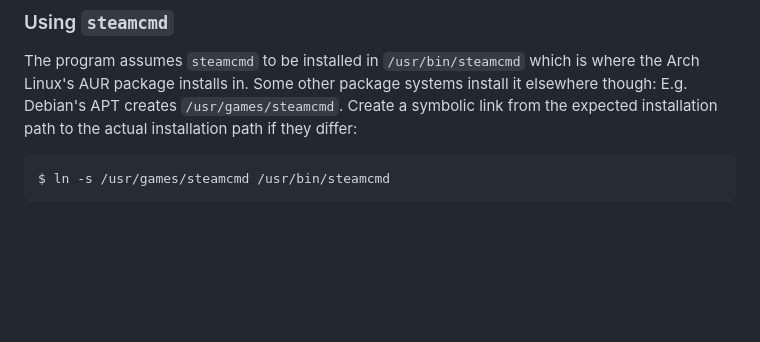
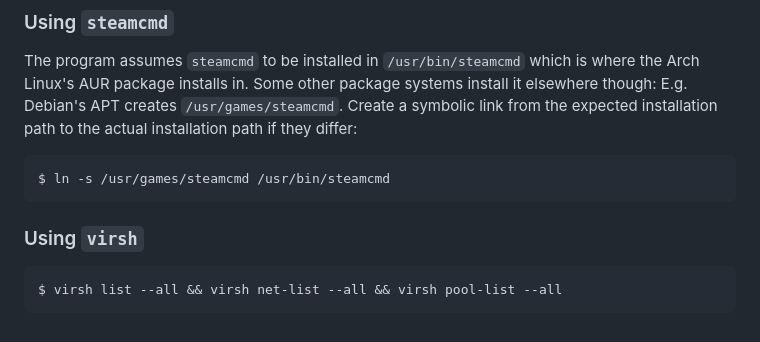
Before and after one commit to jalho/rustctl, a Markdown page: README.md, the part around the change. GitHub-like rendering; blank space fills up the shorter version.

Commit message:
Add virsh cheatsheet

````diff
--- a/README.md
+++ b/README.md
@@ -161,3 +161,9 @@ installation path if they differ:
 ```
 $ ln -s /usr/games/steamcmd /usr/bin/steamcmd
 ```
+
+### Using `virsh`
+
+```
+$ virsh list --all && virsh net-list --all && virsh pool-list --all
+```
````
